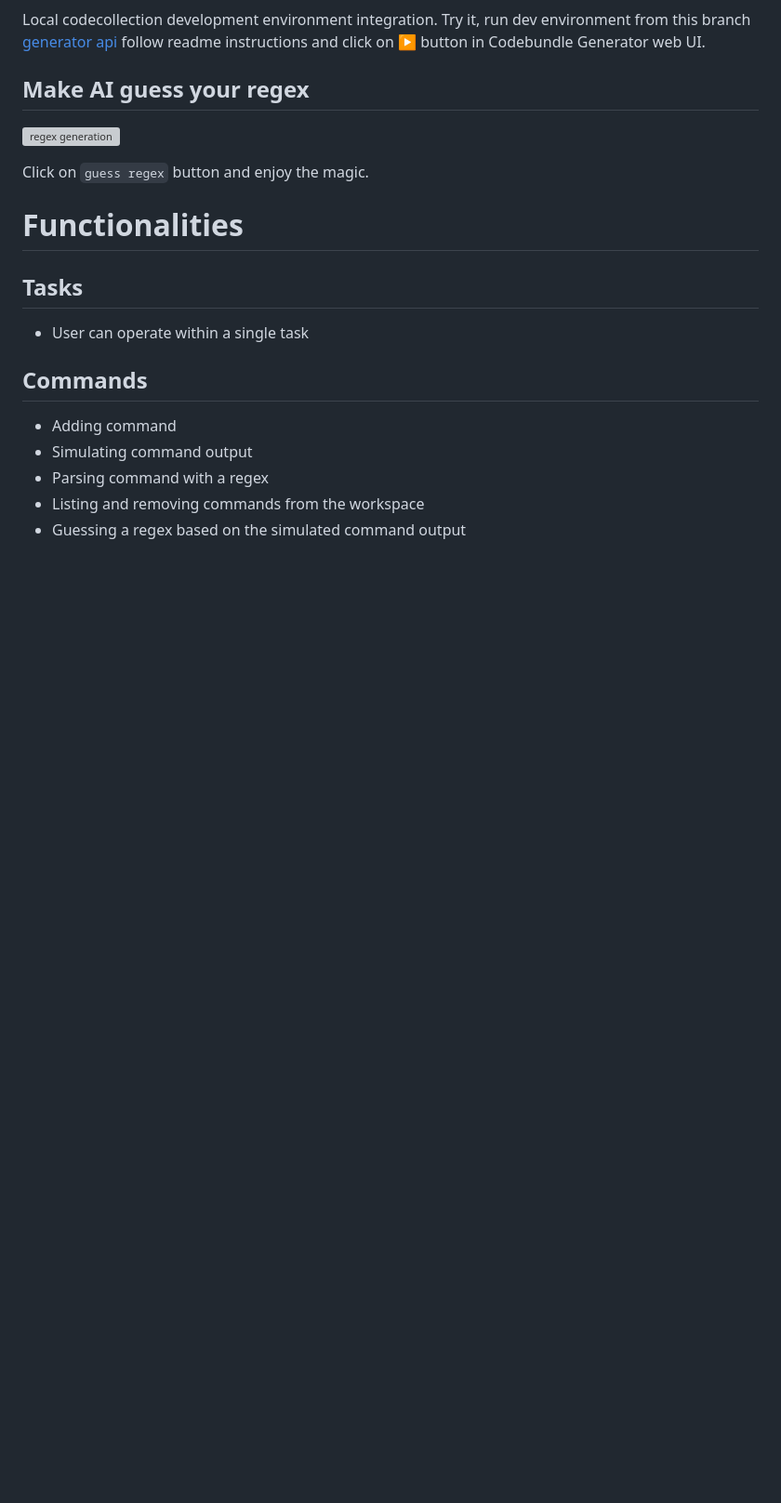
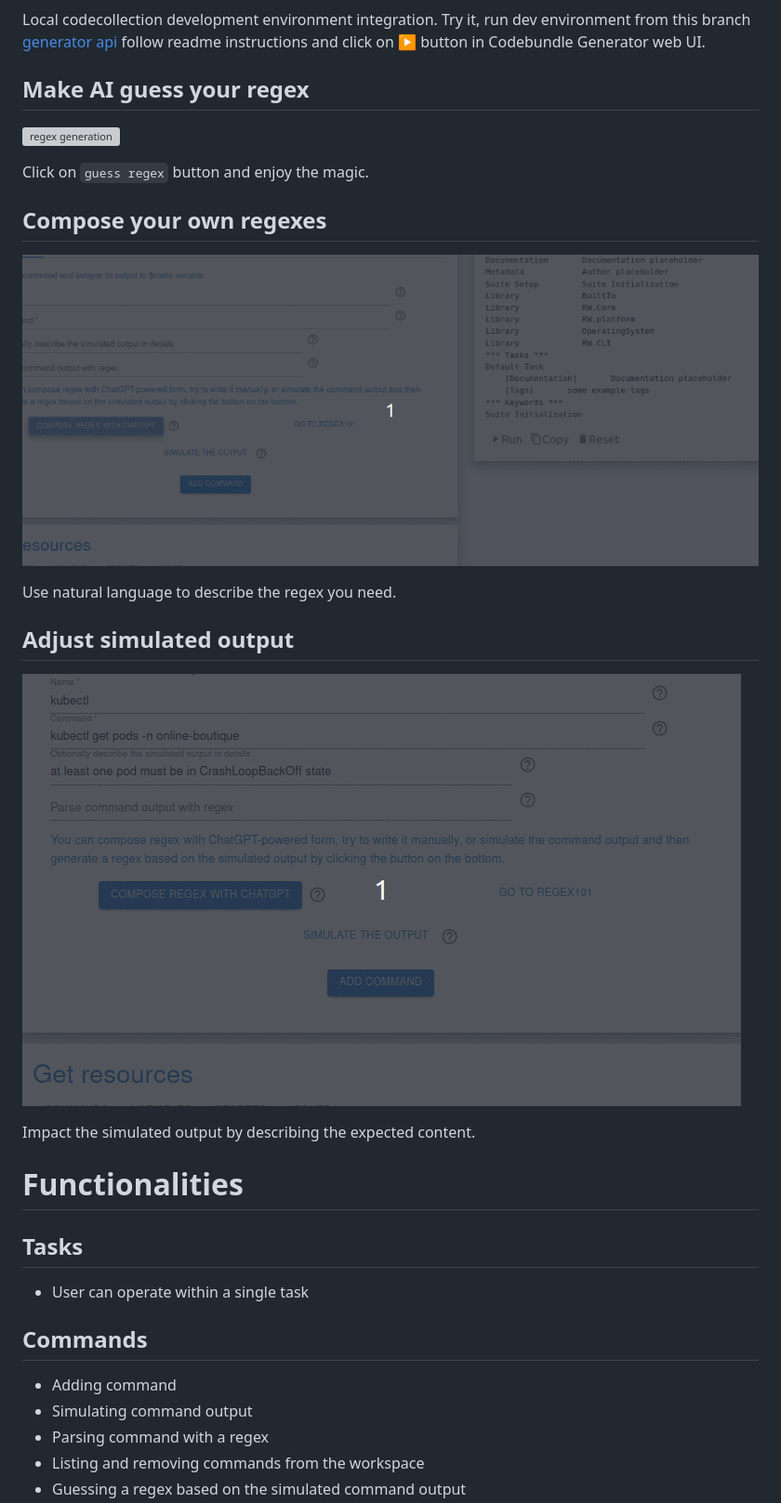
Before and after one commit to Peikae3IWaeG/robotgen, a Markdown page: README.md, the part around the change printed below. Shown: that part at 93% size. Rendered like a GitHub page; pictures changed too: img/command-sim-tune.gif (added), img/regex-composition.gif (added); blank space fills up the shorter version; grey boxes are pictures that could not be loaded.

```diff
--- a/README.md
+++ b/README.md
@@ -45,6 +45,15 @@ Local codecollection development environment integration. Try it, run dev enviro
 
 Click on `guess regex` button and enjoy the magic.
 
+## Compose your own regexes
+<img src="img/regex-composition.gif" alt="regex composition"/></img>
+
+Use natural language to describe the regex you need.
+
+## Adjust simulated output
+<img src="img/command-sim-tune.gif" alt="regex composition"/></img>
+
+Impact the simulated output by describing the expected content.
 # Functionalities
 ## Tasks
 * User can operate within a single task
```
Also changed, not shown: other parts of README.md (+1 -0 lines).
